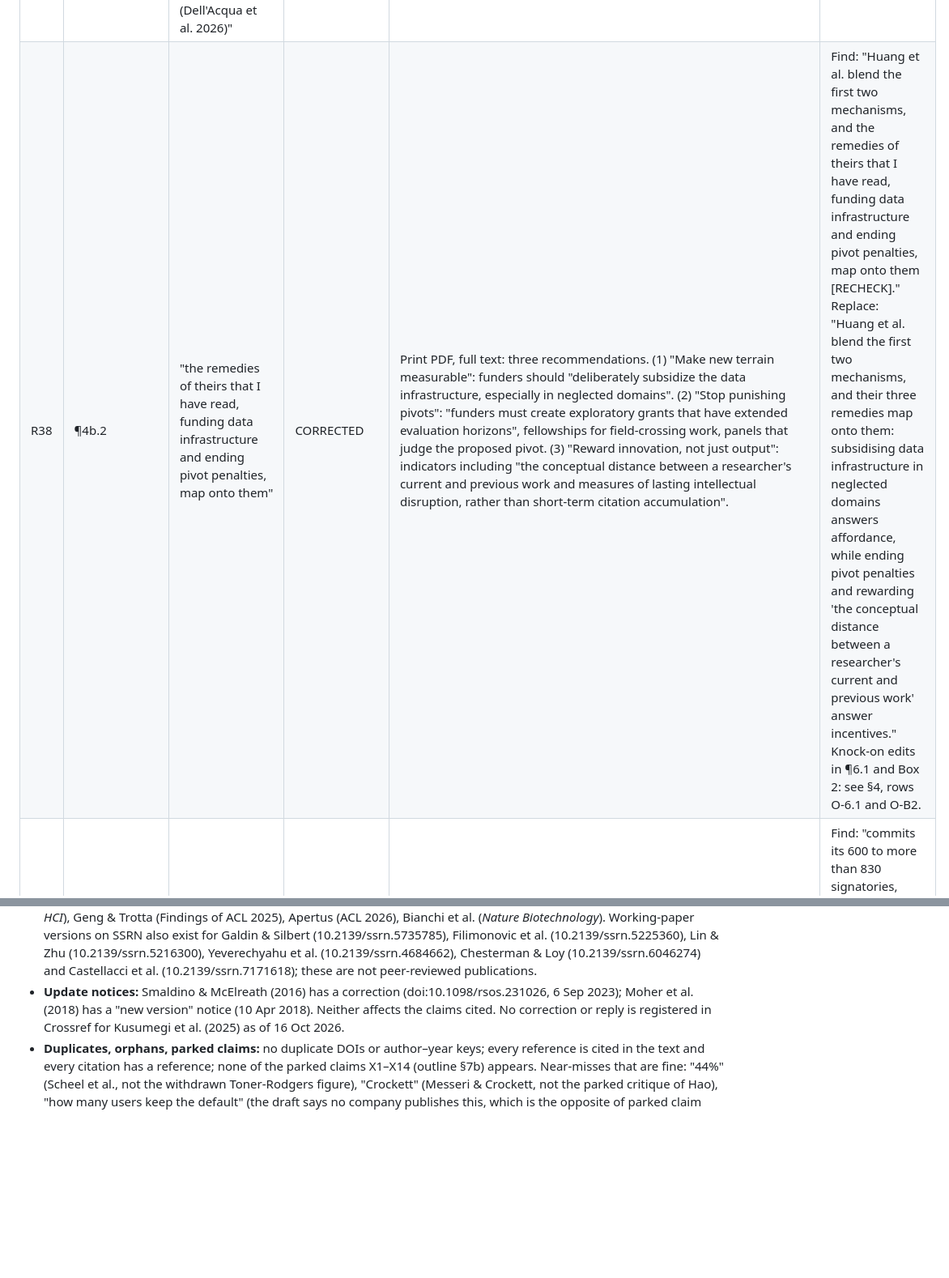
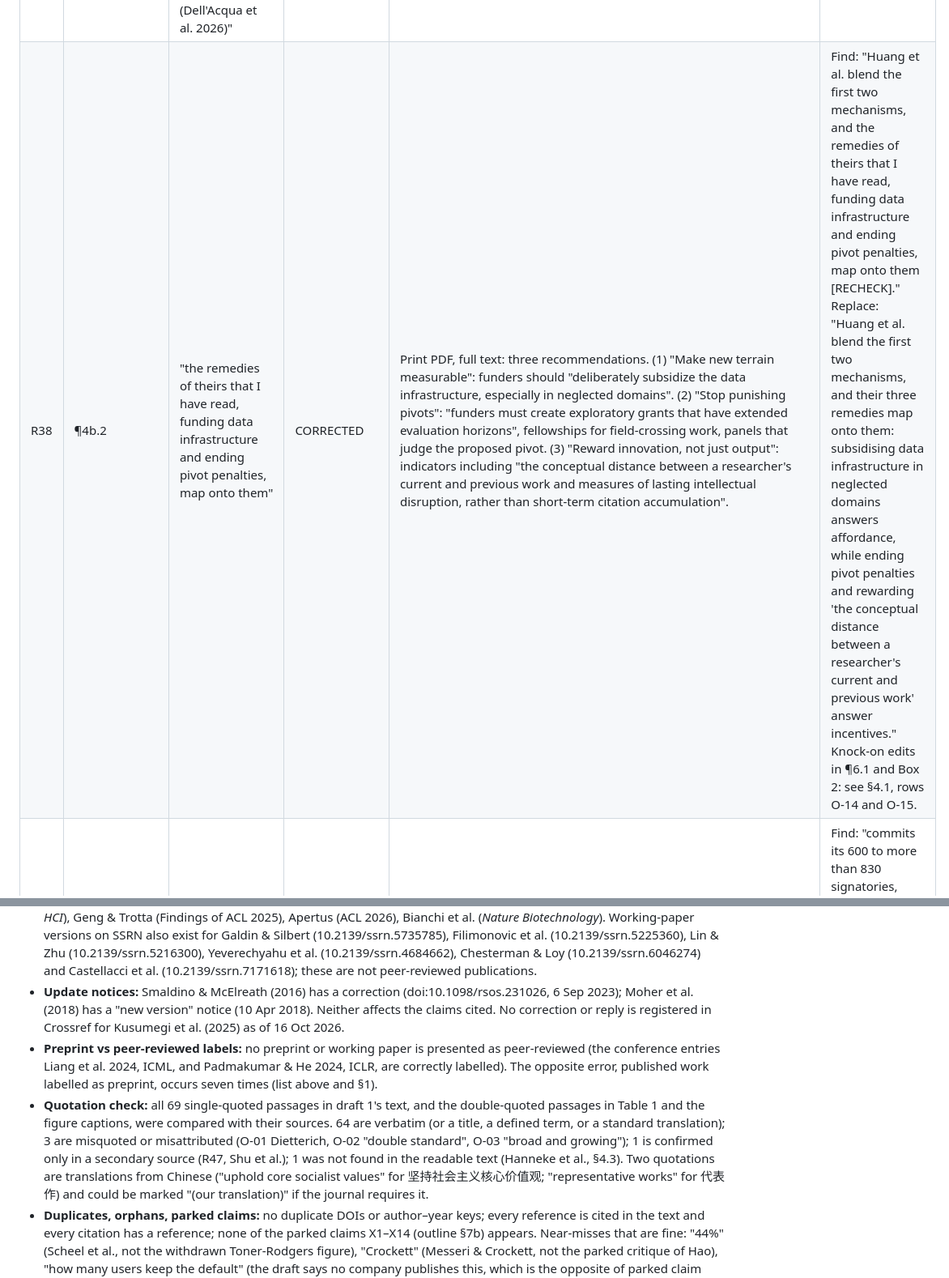
Before and after one commit to DSantosO/academia-ia-state, a Markdown page: paper/reviews/citation_audit.md, 2 parts joined by grey strips. Shown at 81% size. Drawn GitHub-style; blank space fills up the shorter version.

```diff
--- a/paper/reviews/citation_audit.md
+++ b/paper/reviews/citation_audit.md
@@ -86,6 +86,6 @@ Further problems (details in the table): seven sources labelled "preprint" are n
 | R35 | ¶4b.2 | "AI prediction costs have 'fallen roughly 100-fold in the past two years' (Huang et al. 2026)" | VERIFIED | Print PDF: "the costs of making predictions with AI models have fallen roughly 100-fold in the past two years, whereas building new observational infrastructure still carries high long-term operational costs" (their refs 5–7: AI Index 2025; ESRC cohort review; Bell & Malerba 2025). | Remove marker. Optional: "(Huang et al. 2026, citing the AI Index 2025)". |
 | R36 | ¶4b.2 | "a coding assistant raised incremental contributions more than substantive ones (Yeverechyahu et al. 2024, preprint)" | VERIFIED | arXiv:2409.08379v4 (24 May 2026) abstract. | Remove marker. |
 | R37 | ¶4b.2 | "consultants using AI … were 19% less likely to be correct outside it (Dell'Acqua et al. 2026)" | VERIFIED | Abstract (Crossref), *Organization Science* 37(2):403–423: "subjects using AI were 19% less likely to produce correct solutions". | Remove marker. |
-| R38 | ¶4b.2 | "the remedies of theirs that I have read, funding data infrastructure and ending pivot penalties, map onto them" | CORRECTED | Print PDF, full text: three recommendations. (1) "Make new terrain measurable": funders should "deliberately subsidize the data infrastructure, especially in neglected domains". (2) "Stop punishing pivots": "funders must create exploratory grants that have extended evaluation horizons", fellowships for field-crossing work, panels that judge the proposed pivot. (3) "Reward innovation, not just output": indicators including "the conceptual distance between a researcher's current and previous work and measures of lasting intellectual disruption, rather than short-term citation accumulation". | Find: "Huang et al. blend the first two mechanisms, and the remedies of theirs that I have read, funding data infrastructure and ending pivot penalties, map onto them [RECHECK]." Replace: "Huang et al. blend the first two mechanisms, and their three remedies map onto them: subsidising data infrastructure in neglected domains answers affordance, while ending pivot penalties and rewarding 'the conceptual distance between a researcher's current and previous work' answer incentives." Knock-on edits in ¶6.1 and Box 2: see §4, rows O-6.1 and O-B2. |
+| R38 | ¶4b.2 | "the remedies of theirs that I have read, funding data infrastructure and ending pivot penalties, map onto them" | CORRECTED | Print PDF, full text: three recommendations. (1) "Make new terrain measurable": funders should "deliberately subsidize the data infrastructure, especially in neglected domains". (2) "Stop punishing pivots": "funders must create exploratory grants that have extended evaluation horizons", fellowships for field-crossing work, panels that judge the proposed pivot. (3) "Reward innovation, not just output": indicators including "the conceptual distance between a researcher's current and previous work and measures of lasting intellectual disruption, rather than short-term citation accumulation". | Find: "Huang et al. blend the first two mechanisms, and the remedies of theirs that I have read, funding data infrastructure and ending pivot penalties, map onto them [RECHECK]." Replace: "Huang et al. blend the first two mechanisms, and their three remedies map onto them: subsidising data infrastructure in neglected domains answers affordance, while ending pivot penalties and rewarding 'the conceptual distance between a researcher's current and previous work' answer incentives." Knock-on edits in ¶6.1 and Box 2: see §4.1, rows O-14 and O-15. |
 | R39 | ¶4c.1 | "CoARA (2022) commits its 600 to more than 830 signatories, depending on the source" | CORRECTED | CoARA signatories list, https://coara.eu/agreement/signatories/ : 42 pages, 41 × 24 + 10 = 994 entries on 16 Oct 2026. | Find: "commits its 600 to more than 830 signatories, depending on the source [RECHECK], to" Replace: "commits its signatories (994 listed on 16 October 2026) to". Date-sensitive. |
 | R40 | ¶4c.2 | "reportedly began one-year bans for unchecked LLM output in May 2026 (TechCrunch 2026)" | CORRECTED | Primary: Thomas G. Dietterich, X thread, 14 May 2026, https://x.com/tdietterich/status/2055000956144935055 (only the first post could be read, via X's oEmbed endpoint). Ban wording quoted from the thread by Samantha Cole, *404 Media*, 15 May 2026, and Anthony Ha, *TechCrunch*, 16 May 2026, https://techcrunch.com/2026/05/16/research-repository-arxiv-will-ban-authors-for-a-year-if-they-let-ai-do-all-the-work : "a 1-year ban from arXiv followed by the requirement that subsequent arXiv submissions must first be accepted by a reputable peer-reviewed venue". No arXiv policy page or blog post found. | Find: "reportedly began one-year bans for unchecked LLM output in May 2026 (TechCrunch 2026) [RECHECK]," Replace: "in May 2026, through the chair of its computer-science section, announced one-year bans where there is 'incontrovertible evidence that the authors did not check the results of LLM generation' (Dietterich 2026, quoted in Ha 2026)," |
@@ -235,6 +235,8 @@ Claims without a `[RECHECK]` marker, checked against the claims register (outlin
 - **arXiv IDs:** all 28 resolve (arXiv API). Current versions: Bao v3 (10 Aug 2026), Burtch v3 (29 Sep 2026), Fourie v3 (31 Aug 2026), Elazar & Antoniak v2 (9 Sep 2026; accepted at Findings of EMNLP 2026), Jegham v6 (24 Nov 2025), Liang 2024 v4 (19 May 2026), Shen & Wang v2, Geng & Trotta v2, Apertus v2, Yeverechyahu v4 (24 May 2026), Padmakumar & He v3 (ICLR 2024), Lu et al. 2024 v3; the rest are v1.
 - **Published since the draft's source notes:** Renault et al. (*PNAS*), Si et al. 2024 (ICLR 2025), Latona/Russo et al. (*PACM HCI*), Geng & Trotta (Findings of ACL 2025), Apertus (ACL 2026), Bianchi et al. (*Nature Biotechnology*). Working-paper versions on SSRN also exist for Galdin & Silbert (10.2139/ssrn.5735785), Filimonovic et al. (10.2139/ssrn.5225360), Lin & Zhu (10.2139/ssrn.5216300), Yeverechyahu et al. (10.2139/ssrn.4684662), Chesterman & Loy (10.2139/ssrn.6046274) and Castellacci et al. (10.2139/ssrn.7171618); these are not peer-reviewed publications.
 - **Update notices:** Smaldino & McElreath (2016) has a correction (doi:10.1098/rsos.231026, 6 Sep 2023); Moher et al. (2018) has a "new version" notice (10 Apr 2018). Neither affects the claims cited. No correction or reply is registered in Crossref for Kusumegi et al. (2025) as of 16 Oct 2026.
+- **Preprint vs peer-reviewed labels:** no preprint or working paper is presented as peer-reviewed (the conference entries Liang et al. 2024, ICML, and Padmakumar & He 2024, ICLR, are correctly labelled). The opposite error, published work labelled as preprint, occurs seven times (list above and §1).
+- **Quotation check:** all 69 single-quoted passages in draft 1's text, and the double-quoted passages in Table 1 and the figure captions, were compared with their sources. 64 are verbatim (or a title, a defined term, or a standard translation); 3 are misquoted or misattributed (O-01 Dietterich, O-02 "double standard", O-03 "broad and growing"); 1 is confirmed only in a secondary source (R47, Shu et al.); 1 was not found in the readable text (Hanneke et al., §4.3). Two quotations are translations from Chinese ("uphold core socialist values" for 坚持社会主义核心价值观; "representative works" for 代表作) and could be marked "(our translation)" if the journal requires it.
 - **Duplicates, orphans, parked claims:** no duplicate DOIs or author–year keys; every reference is cited in the text and every citation has a reference; none of the parked claims X1–X14 (outline §7b) appears. Near-misses that are fine: "44%" (Scheel et al., not the withdrawn Toner-Rodgers figure), "Crockett" (Messeri & Crockett, not the parked critique of Hao), "how many users keep the default" (the draft says no company publishes this, which is the opposite of parked claim X7). If a Table 1 row on Chinese thesis caps is added (CN5), the 56% and 97% false-positive figures (parked claim X4) must stay out.
 
 ### 5.2 Entries to correct (exact replacement entries)
```
Also changed, not shown: other parts of paper/reviews/citation_audit.md (+6 -5 lines), paper/draft_full.md (+39 -34 lines).
